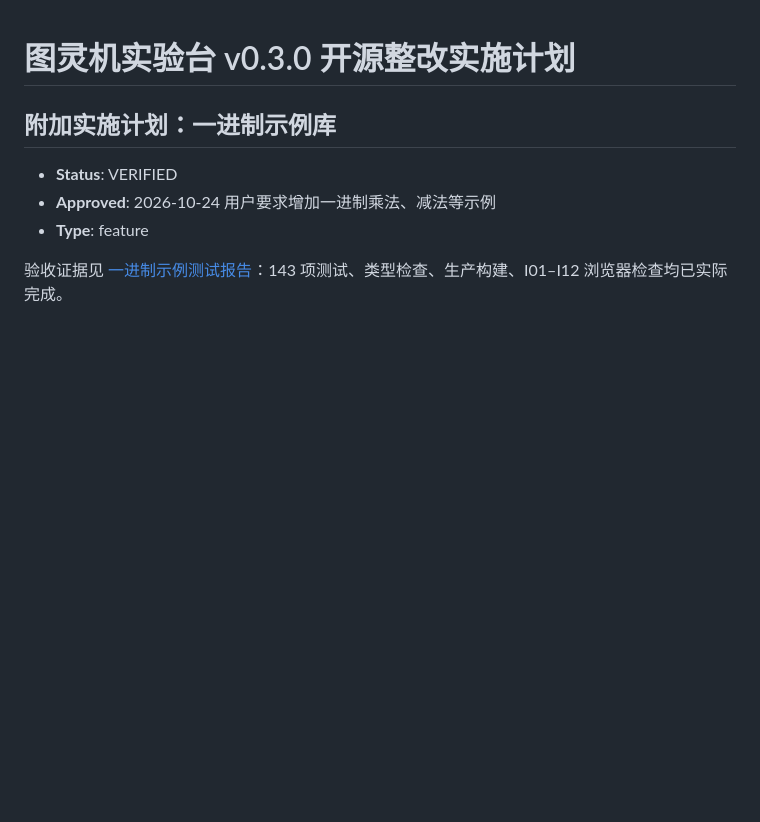
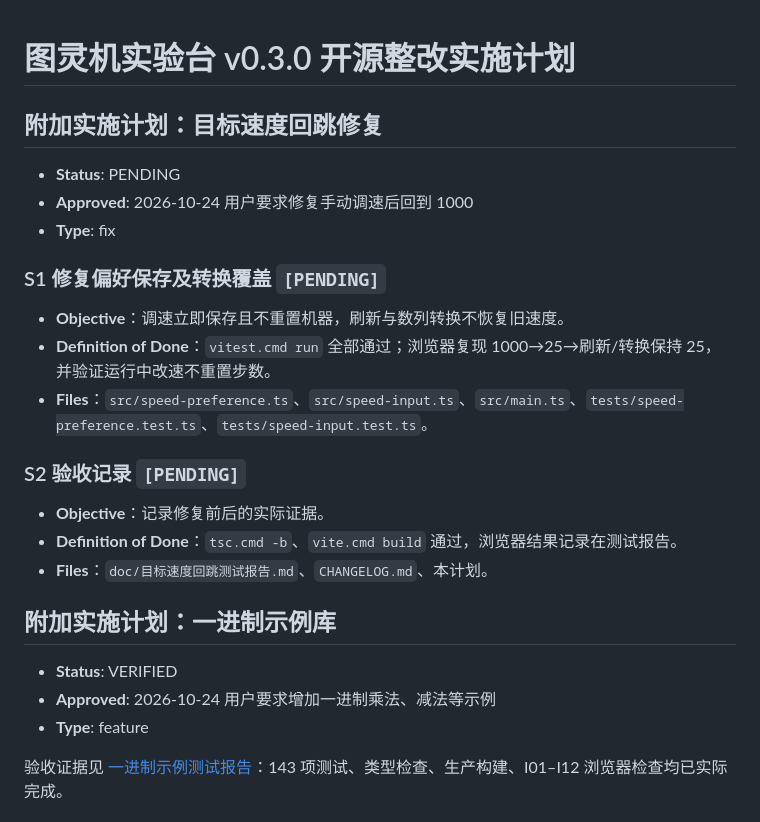
Before and after one commit to xiaoxuhui/turing-machine-simulator, a Markdown page: doc/实施计划.md, the part around the change. Drawn GitHub-style; blank space fills up the shorter version.

Commit message:
docs: plan persistence fix for target speed resets

```diff
--- a/doc/实施计划.md
+++ b/doc/实施计划.md
@@ -1,4 +1,22 @@
 # 图灵机实验台 v0.3.0 开源整改实施计划
+
+## 附加实施计划：目标速度回跳修复
+
+- **Status**: PENDING
+- **Approved**: 2026-10-24 用户要求修复手动调速后回到 1000
+- **Type**: fix
+
+### S1 修复偏好保存及转换覆盖 `[PENDING]`
+
+- **Objective**：调速立即保存且不重置机器，刷新与数列转换不恢复旧速度。
+- **Definition of Done**：`vitest.cmd run` 全部通过；浏览器复现 1000→25→刷新/转换保持 25，并验证运行中改速不重置步数。
+- **Files**：`src/speed-preference.ts`、`src/speed-input.ts`、`src/main.ts`、`tests/speed-preference.test.ts`、`tests/speed-input.test.ts`。
+
+### S2 验收记录 `[PENDING]`
+
+- **Objective**：记录修复前后的实际证据。
+- **Definition of Done**：`tsc.cmd -b`、`vite.cmd build` 通过，浏览器结果记录在测试报告。
+- **Files**：`doc/目标速度回跳测试报告.md`、`CHANGELOG.md`、本计划。
 
 ## 附加实施计划：一进制示例库
 
```
Also changed, not shown: doc/设计文档.md (+4 -0 lines), doc/需求与测试用例.md (+7 -0 lines).
